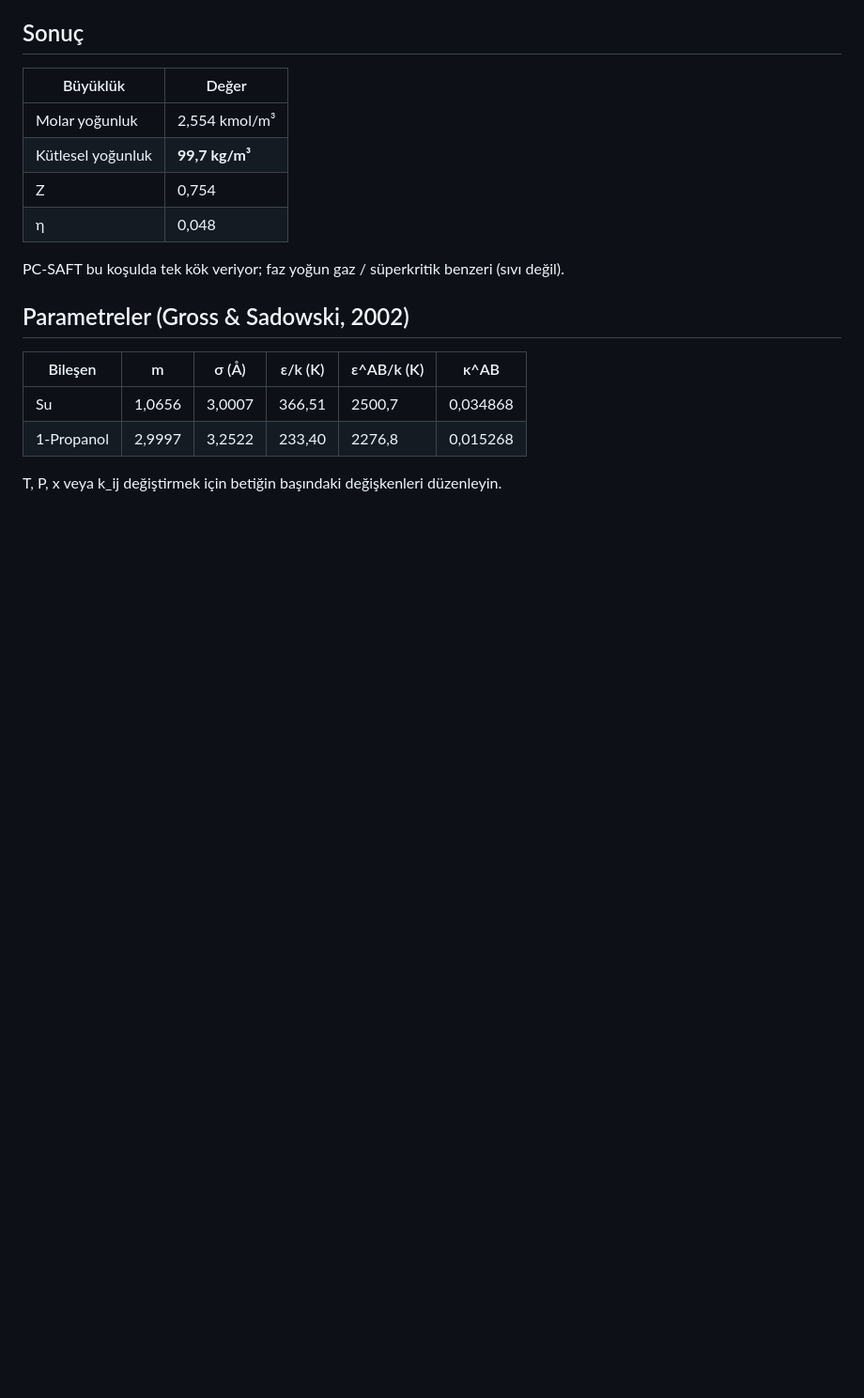
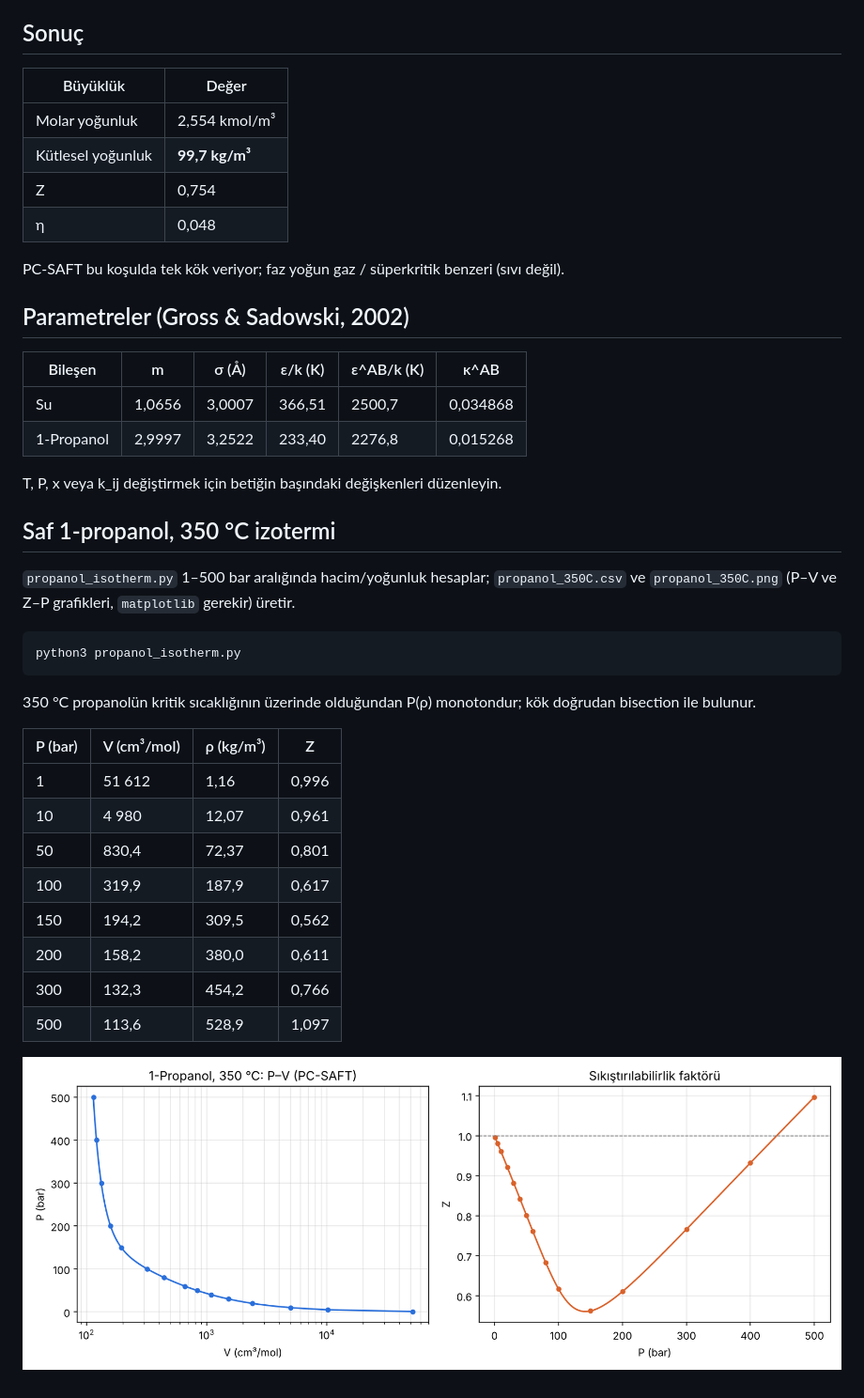
Before and after one commit to mhmtyalcin25-hue/abc, a Markdown page: README.md, the part around the change. Shown at 94% size. Drawn GitHub-style; pictures changed too: propanol_350C.png (added); blank space fills up the shorter version.

````diff
--- a/README.md
+++ b/README.md
@@ -29,3 +29,26 @@ PC-SAFT bu koşulda tek kök veriyor; faz yoğun gaz / süperkritik benzeri (sı
 | 1-Propanol | 2,9997 | 3,2522 | 233,40 | 2276,8 | 0,015268 |
 
 T, P, x veya k_ij değiştirmek için betiğin başındaki değişkenleri düzenleyin.
+
+## Saf 1-propanol, 350 °C izotermi
+`propanol_isotherm.py` 1–500 bar aralığında hacim/yoğunluk hesaplar; `propanol_350C.csv` ve
+`propanol_350C.png` (P–V ve Z–P grafikleri, `matplotlib` gerekir) üretir.
+
+```bash
+python3 propanol_isotherm.py
+```
+
+350 °C propanolün kritik sıcaklığının üzerinde olduğundan P(ρ) monotondur; kök doğrudan bisection ile bulunur.
+
+| P (bar) | V (cm³/mol) | ρ (kg/m³) | Z |
+|---|---|---|---|
+| 1 | 51 612 | 1,16 | 0,996 |
+| 10 | 4 980 | 12,07 | 0,961 |
+| 50 | 830,4 | 72,37 | 0,801 |
+| 100 | 319,9 | 187,9 | 0,617 |
+| 150 | 194,2 | 309,5 | 0,562 |
+| 200 | 158,2 | 380,0 | 0,611 |
+| 300 | 132,3 | 454,2 | 0,766 |
+| 500 | 113,6 | 528,9 | 1,097 |
+
+![1-Propanol 350 °C](propanol_350C.png)
````
Also changed, not shown: 4 other files.
